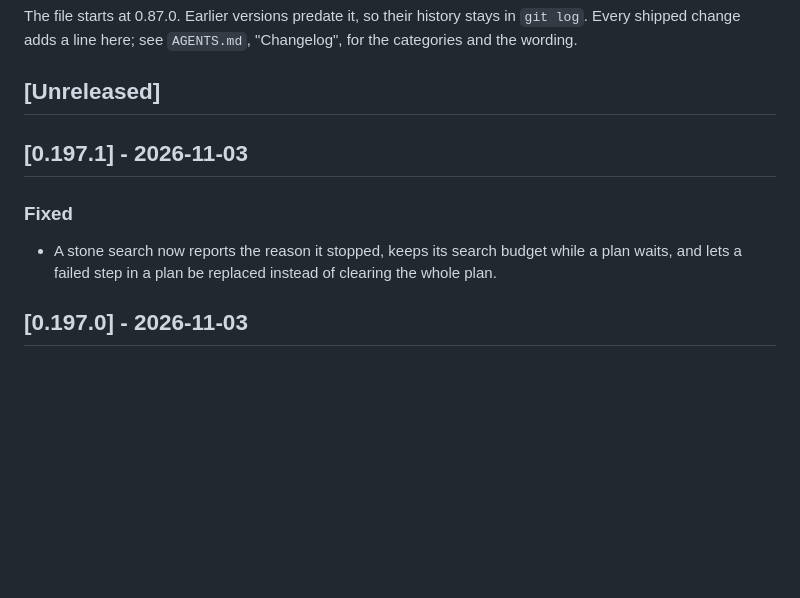
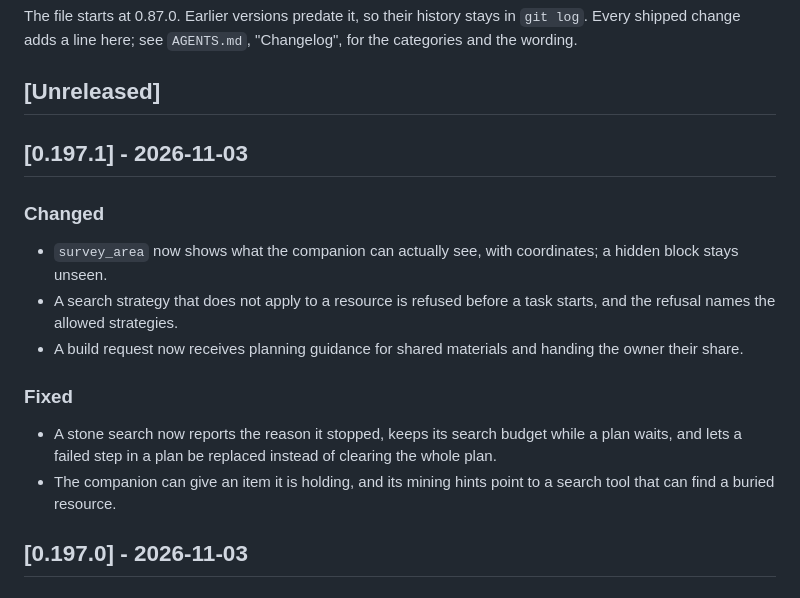
Before and after one commit to NemoKing1210/Friendai, a Markdown page: CHANGELOG.md, the part around the change. Rendered like a GitHub page; blank space fills up the shorter version.

Commit message:
docs: describe the tooling fixes in 0.197.1

```diff
--- a/CHANGELOG.md
+++ b/CHANGELOG.md
@@ -8,9 +8,16 @@ The file starts at 0.87.0. Earlier versions predate it, so their history stays i
 
 ## [0.197.1] - 2026-11-03
 
+### Changed
+
+- `survey_area` now shows what the companion can actually see, with coordinates; a hidden block stays unseen.
+- A search strategy that does not apply to a resource is refused before a task starts, and the refusal names the allowed strategies.
+- A build request now receives planning guidance for shared materials and handing the owner their share.
+
 ### Fixed
 
 - A stone search now reports the reason it stopped, keeps its search budget while a plan waits, and lets a failed step in a plan be replaced instead of clearing the whole plan.
+- The companion can give an item it is holding, and its mining hints point to a search tool that can find a buried resource.
 
 ## [0.197.0] - 2026-11-03
 
```
